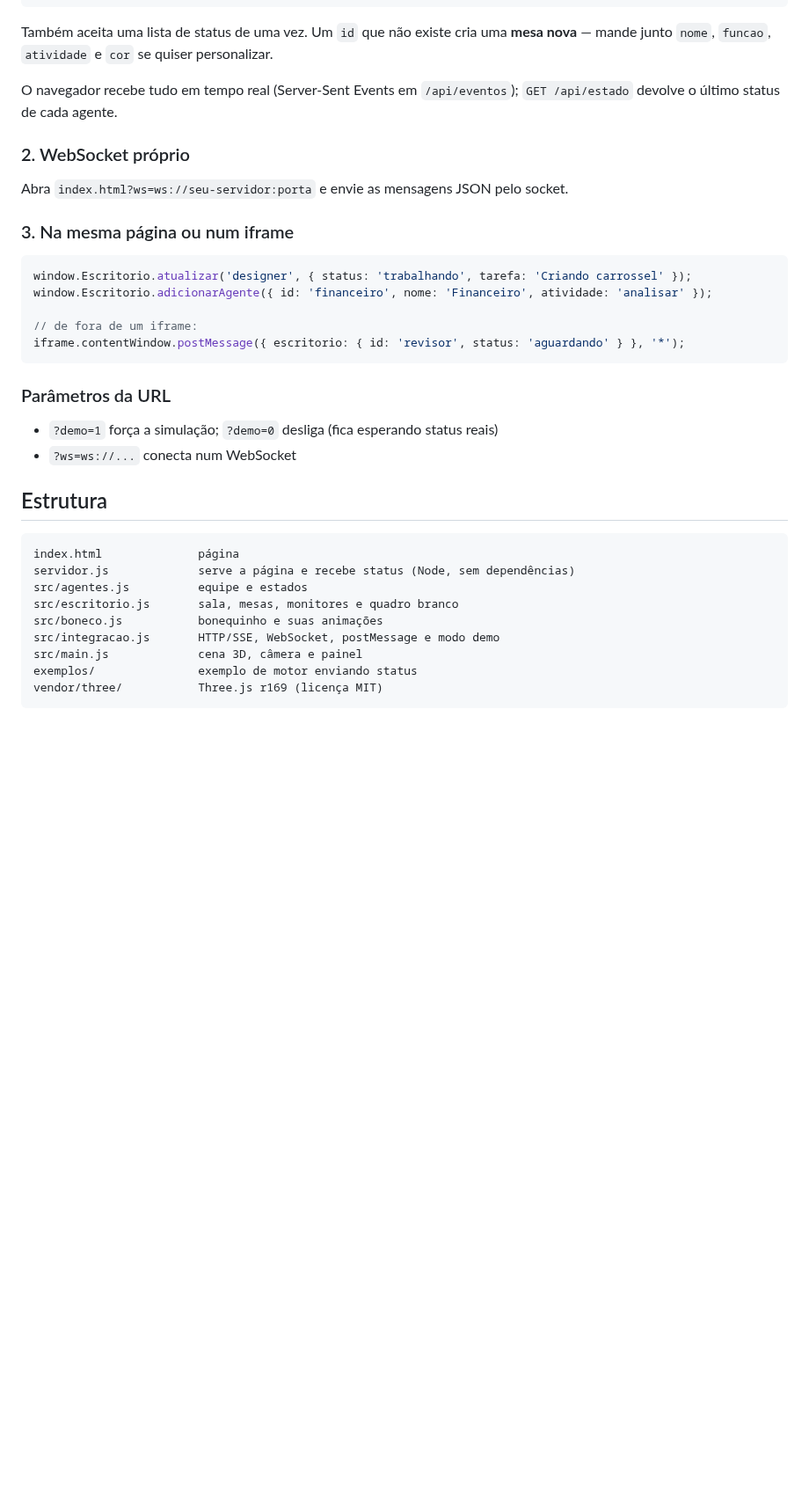
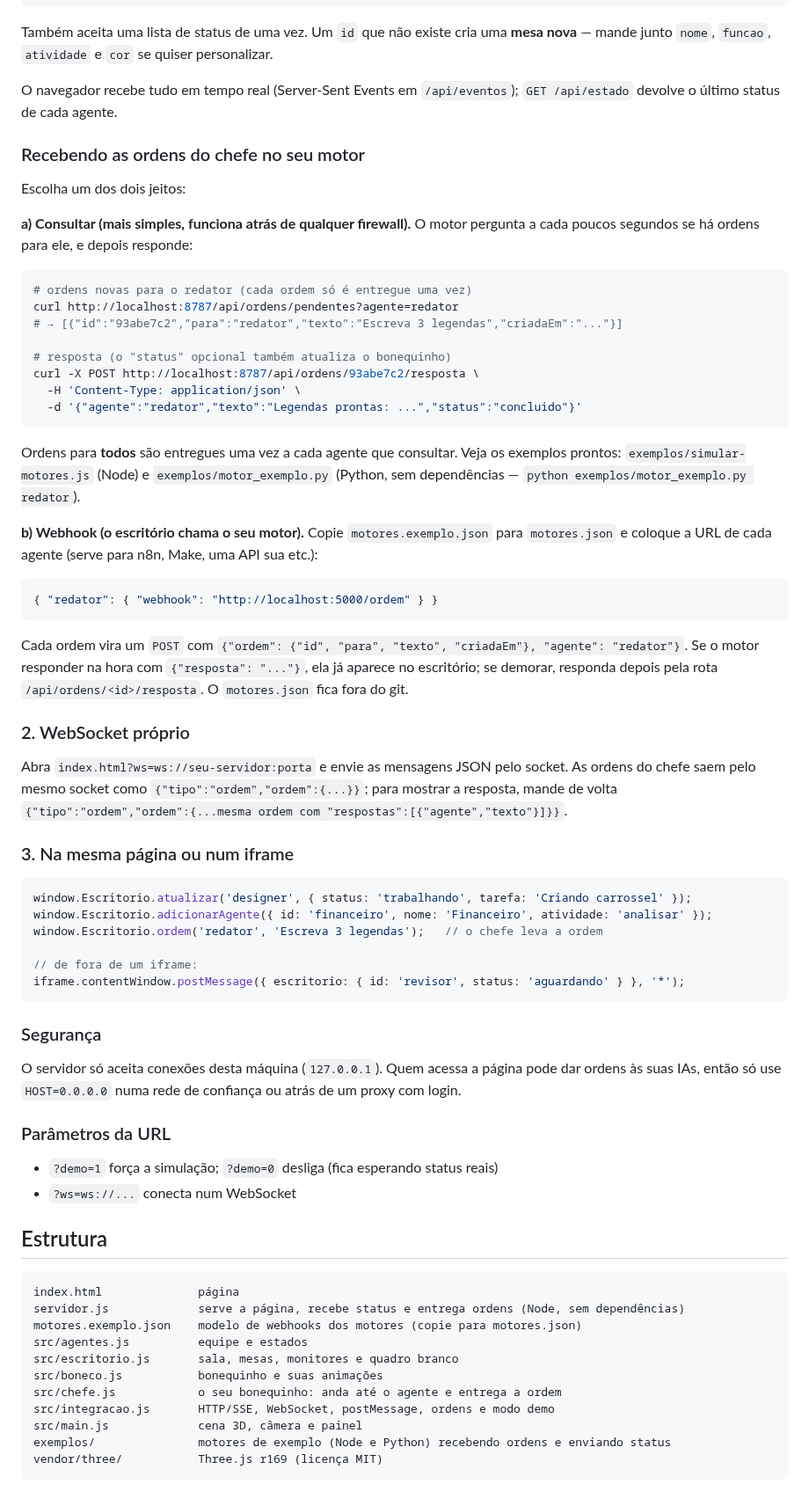
Before and after one commit to PedroCardoso57/agentscrets, a Markdown page: README.md, the part around one of its changes. Shown at 88% size. Rendered like a GitHub page; blank space fills up the shorter version.

````diff
--- a/README.md
+++ b/README.md
@@ -79,19 +92,51 @@ Também aceita uma lista de status de uma vez. Um `id` que não existe cria uma
 
 O navegador recebe tudo em tempo real (Server-Sent Events em `/api/eventos`); `GET /api/estado` devolve o último status de cada agente.
 
+### Recebendo as ordens do chefe no seu motor
+
+Escolha um dos dois jeitos:
+
+**a) Consultar (mais simples, funciona atrás de qualquer firewall).** O motor pergunta a cada poucos segundos se há ordens para ele, e depois responde:
+
+```bash
+# ordens novas para o redator (cada ordem só é entregue uma vez)
+curl http://localhost:8787/api/ordens/pendentes?agente=redator
+# → [{"id":"93abe7c2","para":"redator","texto":"Escreva 3 legendas","criadaEm":"..."}]
+
+# resposta (o "status" opcional também atualiza o bonequinho)
+curl -X POST http://localhost:8787/api/ordens/93abe7c2/resposta \
+  -H 'Content-Type: application/json' \
+  -d '{"agente":"redator","texto":"Legendas prontas: ...","status":"concluido"}'
+```
+
+Ordens para **todos** são entregues uma vez a cada agente que consultar. Veja os exemplos prontos: `exemplos/simular-motores.js` (Node) e `exemplos/motor_exemplo.py` (Python, sem dependências — `python exemplos/motor_exemplo.py redator`).
+
+**b) Webhook (o escritório chama o seu motor).** Copie `motores.exemplo.json` para `motores.json` e coloque a URL de cada agente (serve para n8n, Make, uma API sua etc.):
+
+```json
+{ "redator": { "webhook": "http://localhost:5000/ordem" } }
+```
+
+Cada ordem vira um `POST` com `{"ordem": {"id", "para", "texto", "criadaEm"}, "agente": "redator"}`. Se o motor responder na hora com `{"resposta": "..."}`, ela já aparece no escritório; se demorar, responda depois pela rota `/api/ordens/<id>/resposta`. O `motores.json` fica fora do git.
+
 ### 2. WebSocket próprio
 
-Abra `index.html?ws=ws://seu-servidor:porta` e envie as mensagens JSON pelo socket.
+Abra `index.html?ws=ws://seu-servidor:porta` e envie as mensagens JSON pelo socket. As ordens do chefe saem pelo mesmo socket como `{"tipo":"ordem","ordem":{...}}`; para mostrar a resposta, mande de volta `{"tipo":"ordem","ordem":{...mesma ordem com "respostas":[{"agente","texto"}]}}`.
 
 ### 3. Na mesma página ou num iframe
 
 ```js
 window.Escritorio.atualizar('designer', { status: 'trabalhando', tarefa: 'Criando carrossel' });
 window.Escritorio.adicionarAgente({ id: 'financeiro', nome: 'Financeiro', atividade: 'analisar' });
+window.Escritorio.ordem('redator', 'Escreva 3 legendas');   // o chefe leva a ordem
 
 // de fora de um iframe:
 iframe.contentWindow.postMessage({ escritorio: { id: 'revisor', status: 'aguardando' } }, '*');
 ```
+
+### Segurança
+
+O servidor só aceita conexões desta máquina (`127.0.0.1`). Quem acessa a página pode dar ordens às suas IAs, então só use `HOST=0.0.0.0` numa rede de confiança ou atrás de um proxy com login.
 
 ### Parâmetros da URL
 
@@ -102,12 +147,14 @@ iframe.contentWindow.postMessage({ escritorio: { id: 'revisor', status: 'aguarda
 
 ```
 index.html              página
-servidor.js             serve a página e recebe status (Node, sem dependências)
+servidor.js             serve a página, recebe status e entrega ordens (Node, sem dependências)
+motores.exemplo.json    modelo de webhooks dos motores (copie para motores.json)
 src/agentes.js          equipe e estados
 src/escritorio.js       sala, mesas, monitores e quadro branco
 src/boneco.js           bonequinho e suas animações
-src/integracao.js       HTTP/SSE, WebSocket, postMessage e modo demo
+src/chefe.js            o seu bonequinho: anda até o agente e entrega a ordem
+src/integracao.js       HTTP/SSE, WebSocket, postMessage, ordens e modo demo
 src/main.js             cena 3D, câmera e painel
-exemplos/               exemplo de motor enviando status
+exemplos/               motores de exemplo (Node e Python) recebendo ordens e enviando status
 vendor/three/           Three.js r169 (licença MIT)
 ```
````
Also changed, not shown: other parts of README.md (+14 -1 lines), docs/escritorio.png, 13 other files.
